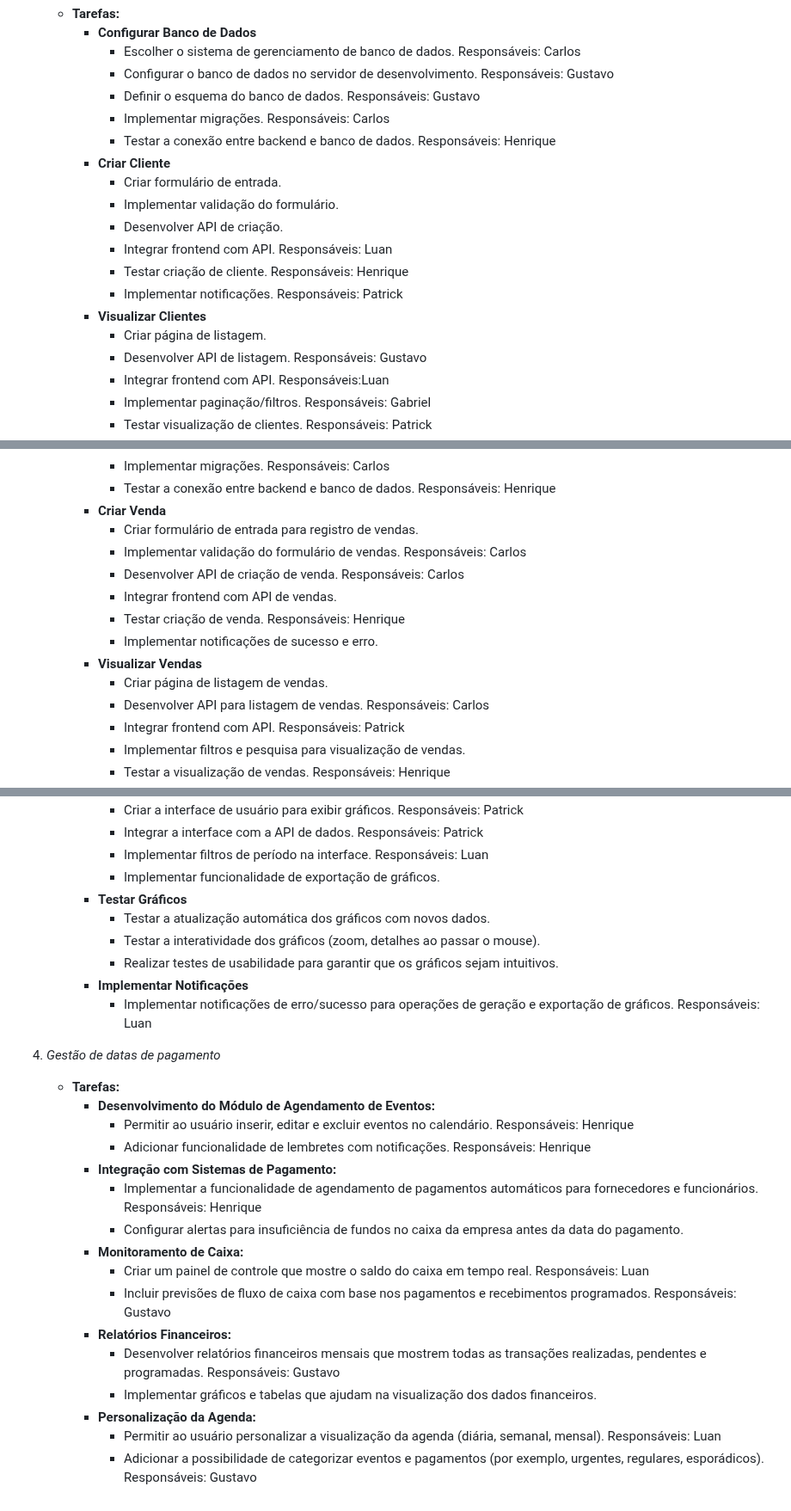
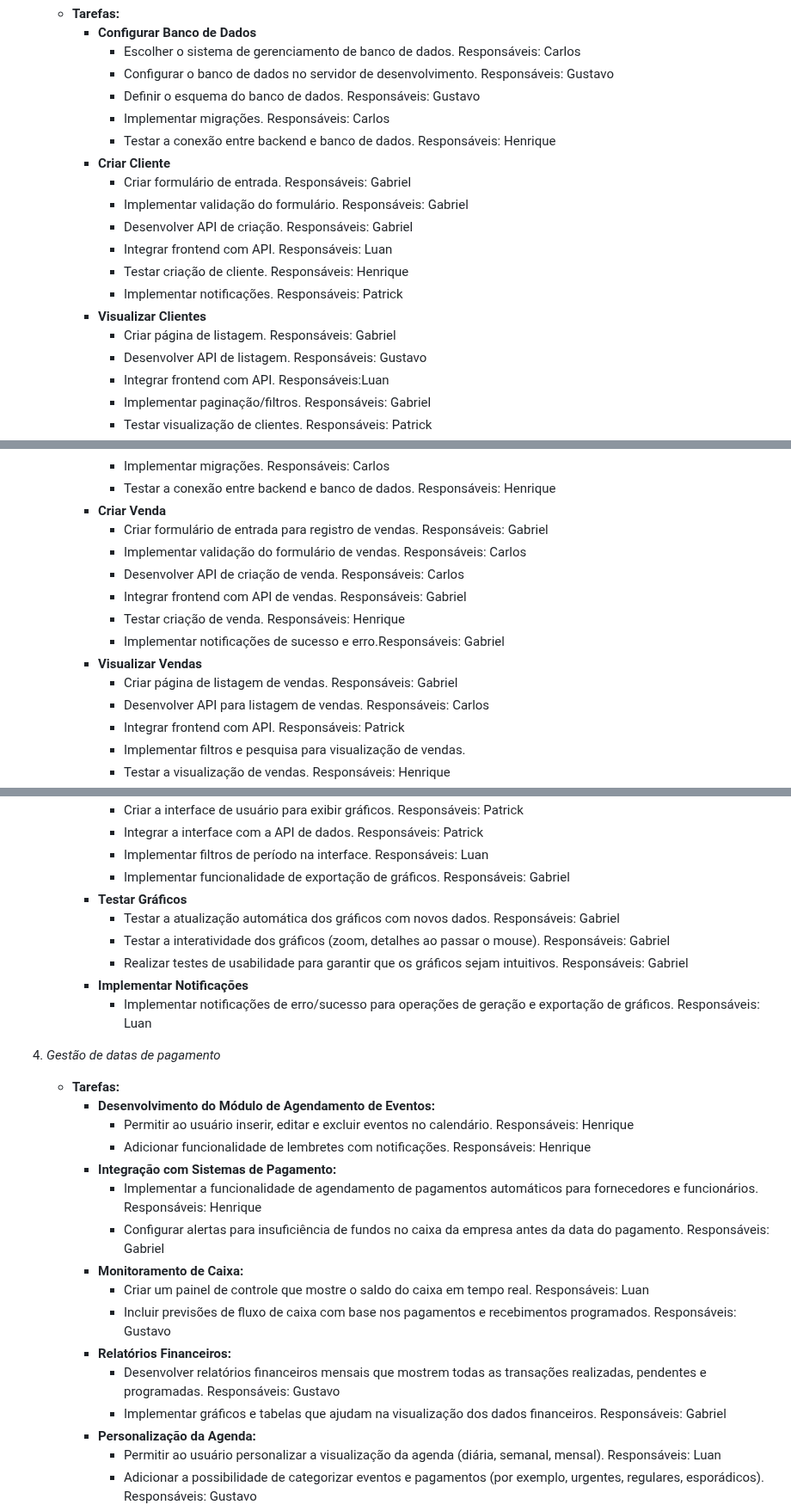
Before and after one commit to GabrielFrazz/Trabalho-Engenharia-de-Software, a Markdown page: README.md, 3 parts joined by grey strips. Shown at 86% size. Rendered like a GitHub page.

Commit message:
Update README.md
Tarefas Gabriel definidas

```diff
--- a/README.md
+++ b/README.md
@@ -137,14 +137,14 @@ Este projeto tem como objetivo desenvolver um software de gerenciamento geral e
        - Implementar migrações. Responsáveis: Carlos
        - Testar a conexão entre backend e banco de dados. Responsáveis: Henrique
      - **Criar Cliente**
-       - Criar formulário de entrada.
-       - Implementar validação do formulário.
-       - Desenvolver API de criação.
+       - Criar formulário de entrada. Responsáveis: Gabriel
+       - Implementar validação do formulário. Responsáveis: Gabriel
+       - Desenvolver API de criação. Responsáveis: Gabriel
        - Integrar frontend com API.   Responsáveis: Luan
        - Testar criação de cliente. Responsáveis: Henrique
        - Implementar notificações.   Responsáveis: Patrick
      - **Visualizar Clientes**
-       - Criar página de listagem.
+       - Criar página de listagem. Responsáveis: Gabriel
        - Desenvolver API de listagem. Responsáveis: Gustavo
        - Integrar frontend com API.   Responsáveis:Luan
        - Implementar paginação/filtros. Responsáveis: Gabriel
@@ -172,14 +172,14 @@ Este projeto tem como objetivo desenvolver um software de gerenciamento geral e
        - Implementar migrações. Responsáveis: Carlos
        - Testar a conexão entre backend e banco de dados. Responsáveis: Henrique
      - **Criar Venda**
-       - Criar formulário de entrada para registro de vendas.
+       - Criar formulário de entrada para registro de vendas. Responsáveis: Gabriel
        - Implementar validação do formulário de vendas. Responsáveis: Carlos
        - Desenvolver API de criação de venda. Responsáveis: Carlos
-       - Integrar frontend com API de vendas.
+       - Integrar frontend com API de vendas. Responsáveis: Gabriel
        - Testar criação de venda. Responsáveis: Henrique
-       - Implementar notificações de sucesso e erro.
+       - Implementar notificações de sucesso e erro.Responsáveis: Gabriel
      - **Visualizar Vendas**
-       - Criar página de listagem de vendas.
+       - Criar página de listagem de vendas. Responsáveis: Gabriel
        - Desenvolver API para listagem de vendas. Responsáveis: Carlos
        - Integrar frontend com API.   Responsáveis: Patrick
        - Implementar filtros e pesquisa para visualização de vendas.
@@ -212,11 +212,11 @@ Este projeto tem como objetivo desenvolver um software de gerenciamento geral e
        - Criar a interface de usuário para exibir gráficos.   Responsáveis: Patrick
        - Integrar a interface com a API de dados.   Responsáveis: Patrick
        - Implementar filtros de período na interface.   Responsáveis: Luan
-       - Implementar funcionalidade de exportação de gráficos.
+       - Implementar funcionalidade de exportação de gráficos. Responsáveis: Gabriel
      - **Testar Gráficos**
-       - Testar a atualização automática dos gráficos com novos dados.
-       - Testar a interatividade dos gráficos (zoom, detalhes ao passar o mouse).
-       - Realizar testes de usabilidade para garantir que os gráficos sejam intuitivos.
+       - Testar a atualização automática dos gráficos com novos dados. Responsáveis: Gabriel
+       - Testar a interatividade dos gráficos (zoom, detalhes ao passar o mouse). Responsáveis: Gabriel
+       - Realizar testes de usabilidade para garantir que os gráficos sejam intuitivos. Responsáveis: Gabriel
      - **Implementar Notificações**
        - Implementar notificações de erro/sucesso para operações de geração e exportação de gráficos.   Responsáveis: Luan
 
@@ -227,13 +227,13 @@ Este projeto tem como objetivo desenvolver um software de gerenciamento geral e
          - Adicionar funcionalidade de lembretes com notificações. Responsáveis: Henrique
       - **Integração com Sistemas de Pagamento:**
          - Implementar a funcionalidade de agendamento de pagamentos automáticos para fornecedores e funcionários. Responsáveis: Henrique
-         - Configurar alertas para insuficiência de fundos no caixa da empresa antes da data do pagamento.
+         - Configurar alertas para insuficiência de fundos no caixa da empresa antes da data do pagamento. Responsáveis: Gabriel
       - **Monitoramento de Caixa:**
          - Criar um painel de controle que mostre o saldo do caixa em tempo real.   Responsáveis: Luan
          - Incluir previsões de fluxo de caixa com base nos pagamentos e recebimentos programados. Responsáveis: Gustavo
       - **Relatórios Financeiros:**
          - Desenvolver relatórios financeiros mensais que mostrem todas as transações realizadas, pendentes e programadas. Responsáveis: Gustavo
-         - Implementar gráficos e tabelas que ajudam na visualização dos dados financeiros.
+         - Implementar gráficos e tabelas que ajudam na visualização dos dados financeiros. Responsáveis: Gabriel
       - **Personalização da Agenda:**
          - Permitir ao usuário personalizar a visualização da agenda (diária, semanal, mensal).   Responsáveis: Luan
          - Adicionar a possibilidade de categorizar eventos e pagamentos (por exemplo, urgentes, regulares, esporádicos). Responsáveis: Gustavo
```
Also changed, not shown: other parts of README.md (+2 -2 lines).
